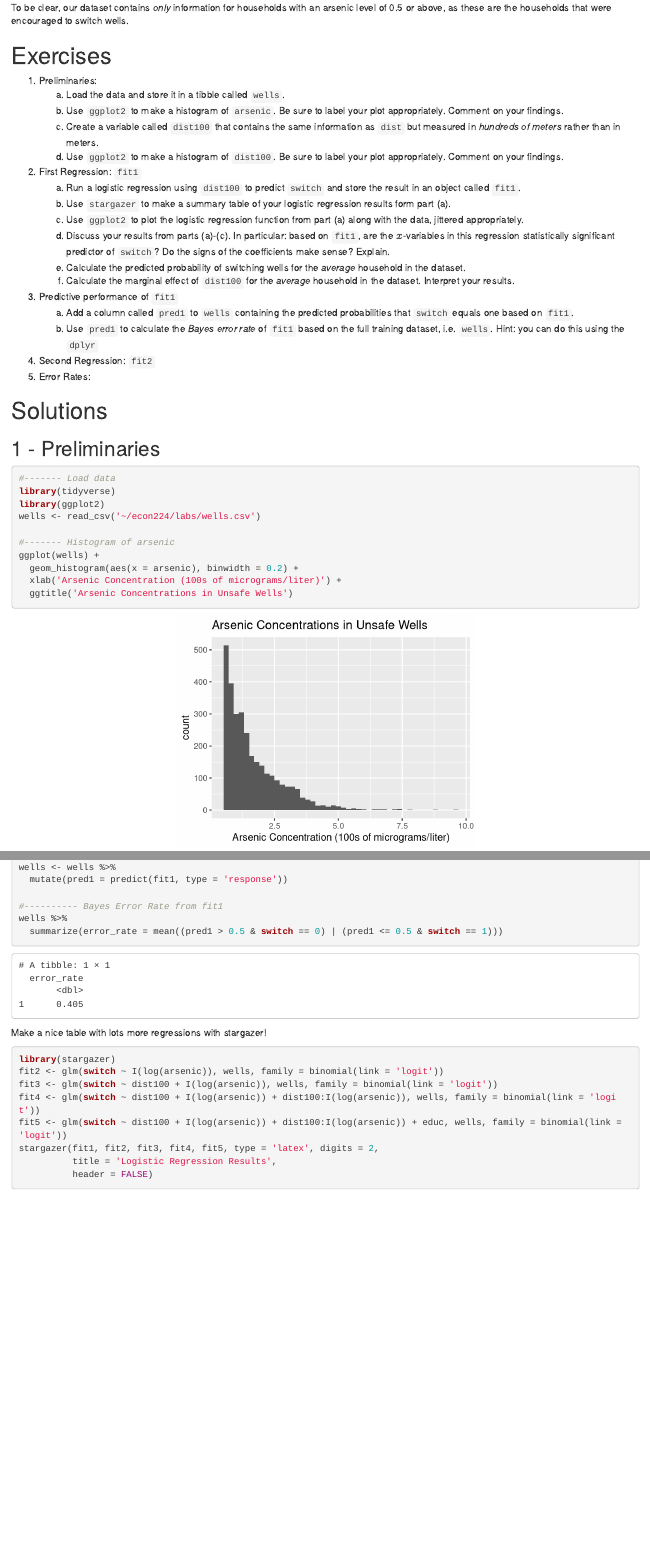
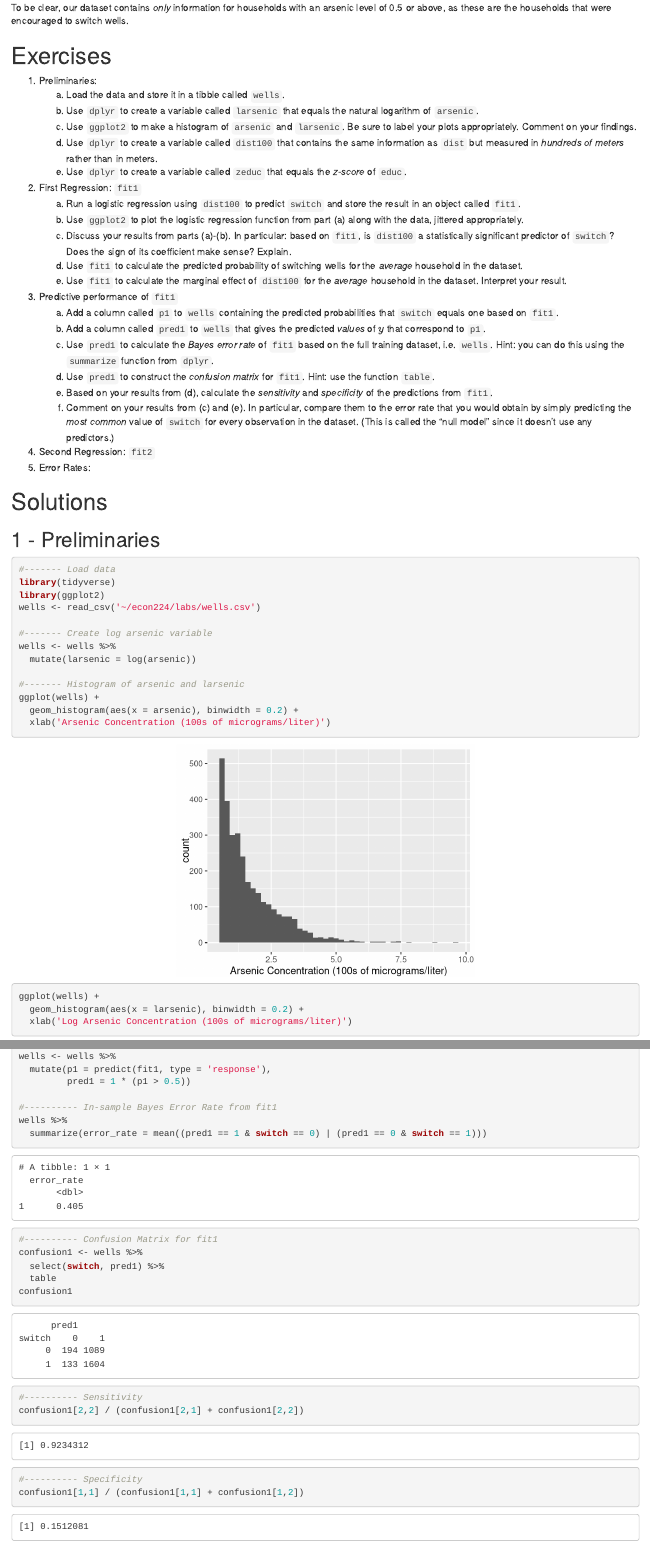
Before and after one commit to fditraglia/econ224, an R Markdown document (labs/lab10.Rmd): the page in a window 1100 px wide, from 710 px down, and a second part further down, joined at a grey line. Rendered offline with R 4.5, knitr and Pandoc, with nearby package versions; code that draws random numbers runs with fixed seeds of ours; some code elsewhere in the file could not run offline.

Commit message:
almost done with lab10

````diff
--- a/labs/lab10.Rmd
+++ b/labs/lab10.Rmd
@@ -32,19 +32,23 @@ To be clear, our dataset contains *only* information for households with an arse
 # Exercises
 1. Preliminaries:
       (a) Load the data and store it in a tibble called `wells`.
-      (b) Use `ggplot2` to make a histogram of `arsenic`. Be sure to label your plot appropriately. Comment on your findings.
-      (c) Create a variable called `dist100` that contains the same information as `dist` but measured in *hundreds of meters* rather than in meters.
-      (d) Use `ggplot2` to make a histogram of `dist100`. Be sure to label your plot appropriately. Comment on your findings.
+      (b) Use `dplyr` to create a variable called `larsenic` that equals the natural logarithm of `arsenic`.
+      (b) Use `ggplot2` to make a histogram of `arsenic` and `larsenic`. Be sure to label your plots appropriately. Comment on your findings.
+      (c) Use `dplyr` to create a variable called `dist100` that contains the same information as `dist` but measured in *hundreds of meters* rather than in meters.
+      (d) Use `dplyr` to create a variable called `zeduc` that equals the *z-score* of `educ`.
 2. First Regression: `fit1`
       (a) Run a logistic regression using `dist100` to predict `switch` and store the result in an object called `fit1`.
-      (b) Use `stargazer` to make a summary table of your logistic regression results form part (a).
-      (c) Use `ggplot2` to plot the logistic regression function from part (a) along with the data, jittered appropriately.
-      (d) Discuss your results from parts (a)-(c). In particular: based on `fit1`, are the $x$-variables in this regression statistically significant predictor of `switch`? Do the signs of the coefficients make sense? Explain.
-      (e) Calculate the predicted probability of switching wells for the *average* household in the dataset.
-      (f) Calculate the marginal effect of `dist100` for the *average* household in the dataset. Interpret your results.
+      (b) Use `ggplot2` to plot the logistic regression function from part (a) along with the data, jittered appropriately.
+      (c) Discuss your results from parts (a)-(b). In particular: based on `fit1`, is `dist100` a statistically significant predictor of `switch`? Does the sign of its coefficient make sense? Explain.
+      (d) Use `fit1` to calculate the predicted probability of switching wells for the *average* household in the dataset.
+      (e) Use `fit1` to calculate the marginal effect of `dist100` for the *average* household in the dataset. Interpret your result.
 3. Predictive performance of `fit1`
-      (a) Add a column called `pred1` to `wells` containing the predicted probabilities that `switch` equals one based on `fit1`.
-      (b) Use `pred1` to calculate the *Bayes error rate* of `fit1` based on the full training dataset, i.e.\ `wells`. Hint: you can do this using the `dplyr`
+      (a) Add a column called `p1` to `wells` containing the predicted probabilities that `switch` equals one based on `fit1`.
+      (b) Add a column called `pred1` to `wells` that gives the predicted *values* of $y$ that correspond to `p1`.
+      (c) Use `pred1` to calculate the *Bayes error rate* of `fit1` based on the full training dataset, i.e.\ `wells`. Hint: you can do this using the `summarize` function from `dplyr`.
+      (d) Use `pred1` to construct the *confusion matrix* for `fit1`. Hint: use the function `table`.
+      (e) Based on your results from (d), calculate the *sensitivity* and *specificity* of the predictions from `fit1`.
+      (f) Comment on your results from (c) and (e). In particular, compare them to the error rate that you would obtain by simply predicting the *most common* value of `switch` for every observation in the dataset. (This is called the "null model" since it doesn't use any predictors.)
 3. Second Regression: `fit2`
 4. Error Rates:
 
@@ -59,10 +63,15 @@ library(tidyverse)
 library(ggplot2)
 wells <- read_csv('~/econ224/labs/wells.csv')
 
-#------- Histogram of arsenic
+#------- Create log arsenic variable
+wells <- wells %>%
+  mutate(larsenic = log(arsenic))
+
+#------- Histogram of arsenic and larsenic
 ggplot(wells) +
   geom_histogram(aes(x = arsenic), binwidth = 0.2) +
-  xlab('Arsenic Concentration (100s of micrograms/liter)') +
-  ggtitle('Arsenic Concentrations in Unsafe Wells')
+  xlab('Arsenic Concentration (100s of micrograms/liter)')
 
-#-------- Create dist100
+ggplot(wells) +
+  geom_histogram(aes(x = larsenic), binwidth = 0.2) +
+  xlab('Log Arsenic Concentration (100s of micrograms/liter)')
@@ -102,18 +114,26 @@ predict(fit1, newdata = data.frame(dist100 = avgdist), type = 'response')
 ```{r}
 #---------- In-sample predictions from fit1
 wells <- wells %>%
-  mutate(pred1 = predict(fit1, type = 'response'))
+  mutate(p1 = predict(fit1, type = 'response'),
+         pred1 = 1 * (p1 > 0.5))
 
-#---------- Bayes Error Rate from fit1
+#---------- In-sample Bayes Error Rate from fit1
 wells %>%
-  summarize(error_rate = mean((pred1 > 0.5 & switch == 0) | (pred1 <= 0.5 & switch == 1)))
+  summarize(error_rate = mean((pred1 == 1 & switch == 0) | (pred1 == 0 & switch == 1)))
+
+#---------- Confusion Matrix for fit1
+confusion1 <- wells %>%
+  select(switch, pred1) %>%
+  table
+confusion1
+
+#---------- Sensitivity
+confusion1[2,2] / (confusion1[2,1] + confusion1[2,2])
+
+#---------- Specificity
+confusion1[1,1] / (confusion1[1,1] + confusion1[1,2])
 ```
 
-Make a nice table with lots more regressions with stargazer!
+
 ```{r, results = 'asis', message = FALSE}
 library(stargazer)
-fit2 <- glm(switch ~ I(log(arsenic)), wells, family = binomial(link = 'logit'))
-fit3 <- glm(switch ~ dist100 + I(log(arsenic)), wells, family = binomial(link = 'logit'))
-fit4 <- glm(switch ~ dist100 + I(log(arsenic)) + dist100:I(log(arsenic)), wells, family = binomial(link = 'logit'))
-fit5 <- glm(switch ~ dist100 + I(log(arsenic)) + dist100:I(log(arsenic)) + educ, wells, family = binomial(link = 'logit'))
-stargazer(fit1, fit2, fit3, fit4, fit5, type = 'latex', digits = 2,
````
Also changed, not shown: labs/lab10.pdf, labs/lab10.Rmd (20 more changed lines).
